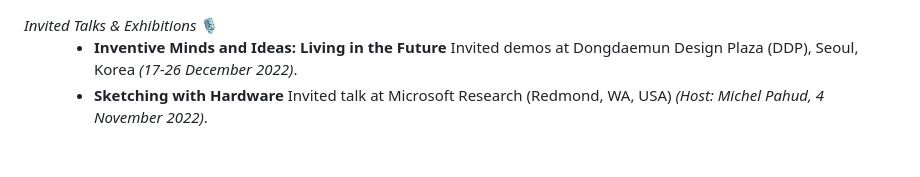
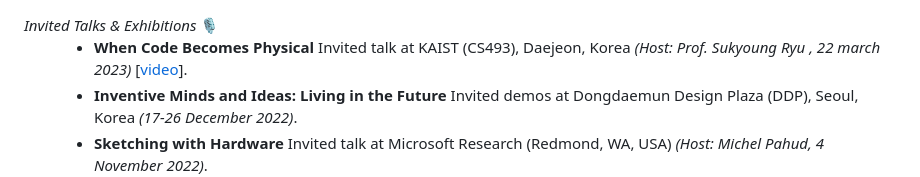
Before and after one commit to makinteract/andreaCV, a Markdown page: src/Exhibitions.md, the part around the change. Rendered like a GitHub page; blank space fills up the shorter version.

Commit message:
Added talk

```diff
--- a/src/Exhibitions.md
+++ b/src/Exhibitions.md
@@ -1,6 +1,7 @@
 <dt><i>Invited Talks & Exhibitions</i> 🎙</dt>
 <dd>
 
+- **When Code Becomes Physical** Invited talk at KAIST (CS493), Daejeon, Korea _(Host: Prof. Sukyoung Ryu , 22 march 2023)_ [[video](https://youtu.be/U54PDYC_d4A)].
 - **Inventive Minds and Ideas: Living in the Future** Invited demos at Dongdaemun Design Plaza (DDP), Seoul, Korea _(17-26 December 2022)_.
 - **Sketching with Hardware** Invited talk at Microsoft Research (Redmond, WA, USA) _(Host: Michel Pahud, 4 November 2022)_.
 - **Sketching with Hardware** Invited seminar talk in the Design Department at UNIST (Korea) _(Host: Ian Oakley, 30 March 2022)_.
```
